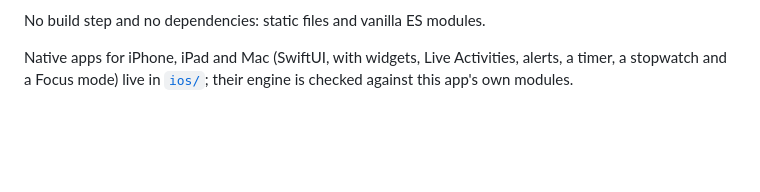
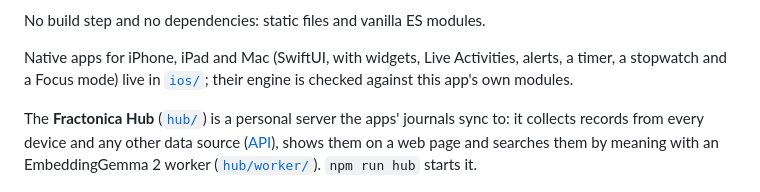
Before and after one commit to fractonica/clock, a Markdown page: README.md, the part around the change. GitHub-like rendering; blank space fills up the shorter version.

Commit message:
docs: point the README at the hub
Co-Authored-By: Claude Opus 5.5 <noreply@anthropic.com>

```diff
--- a/README.md
+++ b/README.md
@@ -15,6 +15,10 @@ No build step and no dependencies: static files and vanilla ES modules.
 
 Native apps for iPhone, iPad and Mac (SwiftUI, with widgets, Live Activities, alerts, a timer, a stopwatch and a Focus
 mode) live in [`ios/`](ios/README.md); their engine is checked against this app's own modules.
+
+The **Fractonica Hub** ([`hub/`](hub/README.md)) is a personal server the apps' journals sync to: it collects records
+from every device and any other data source ([API](hub/API.md)), shows them on a web page and searches them by meaning
+with an EmbeddingGemma 2 worker ([`hub/worker/`](hub/worker/README.md)). `npm run hub` starts it.
 
 ![Rings view](docs/img/rings.jpg)
 
```
